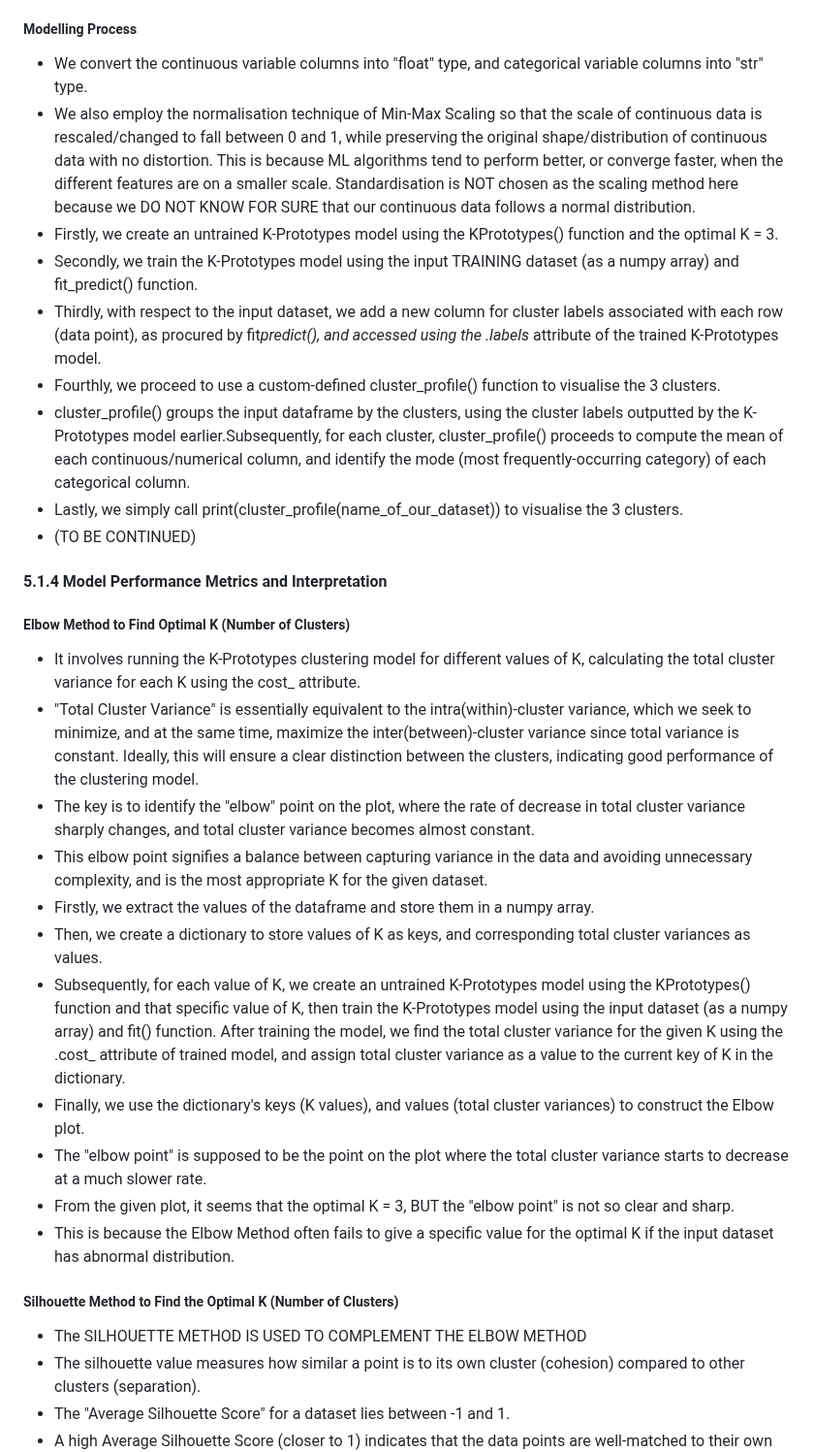
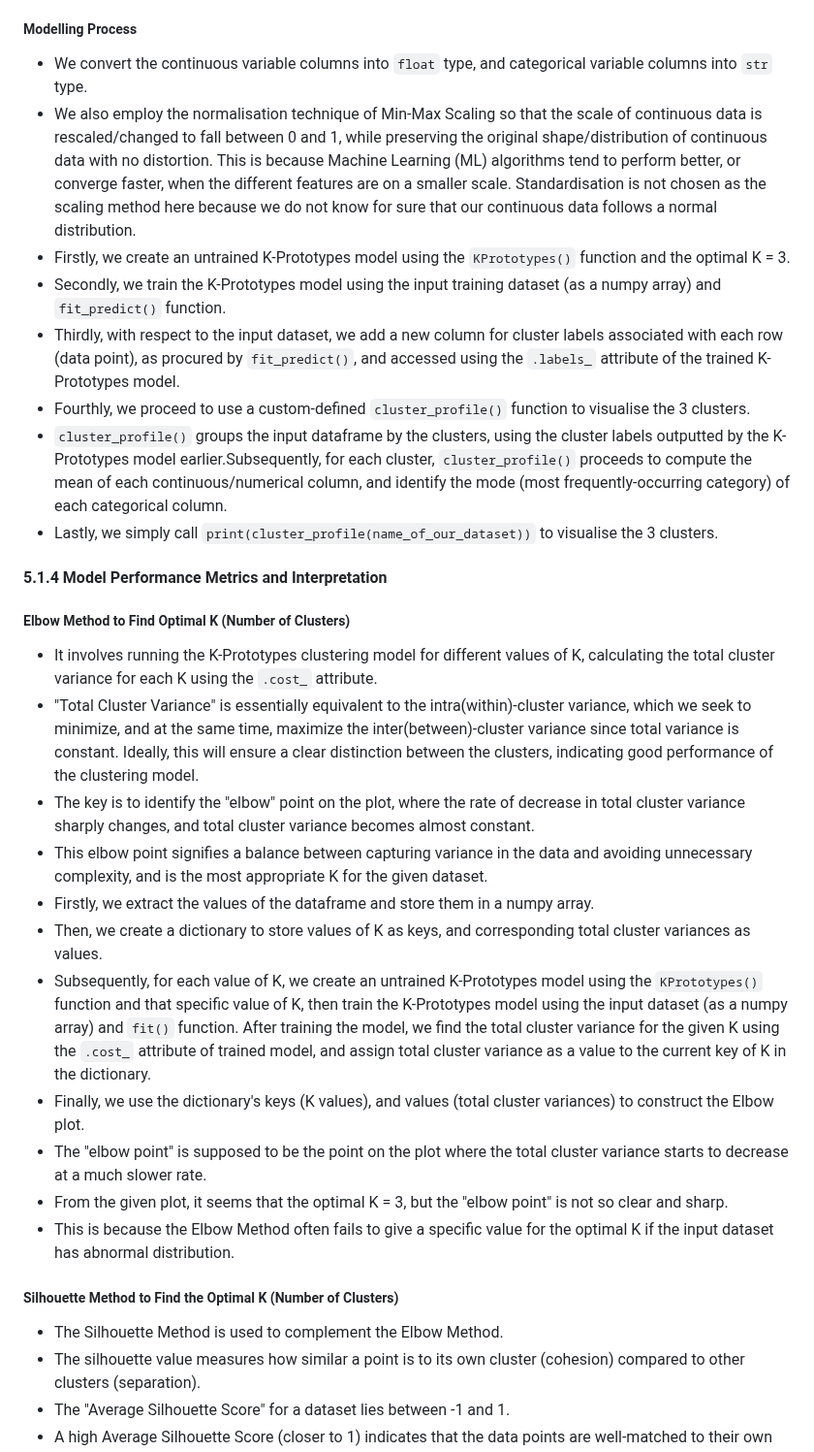
Before and after one commit to chiabingxuan/DSA3101-Group-Project, a Markdown page: README.md, the part around one of its changes. Shown at 97% size. Rendered like a GitHub page.

```diff
--- a/README.md
+++ b/README.md
@@ -356,35 +363,34 @@ For `other_feedback_data`:
 
 ##### Modelling Process
 
-- We convert the continuous variable columns into "float" type, and categorical variable columns into "str" type.
-- We also employ the normalisation technique of Min-Max Scaling so that the scale of continuous data is rescaled/changed to fall between 0 and 1, while preserving the original shape/distribution of continuous data with no distortion. This is because ML algorithms tend to perform better, or converge faster, when the different features are on a smaller scale. Standardisation is NOT chosen as the scaling method here because we DO NOT KNOW FOR SURE that our continuous data follows a normal distribution.
-- Firstly, we create an untrained K-Prototypes model using the KPrototypes() function and the optimal K = 3.
-- Secondly, we train the K-Prototypes model using the input TRAINING dataset (as a numpy array) and fit_predict() function.
-- Thirdly, with respect to the input dataset, we add a new column for cluster labels associated with each row (data point), as procured by fit*predict(), and accessed using the .labels* attribute of the trained K-Prototypes model.
-- Fourthly, we proceed to use a custom-defined cluster_profile() function to visualise the 3 clusters.
-- cluster_profile() groups the input dataframe by the clusters, using the cluster labels outputted by the K-Prototypes model earlier.Subsequently, for each cluster, cluster_profile() proceeds to compute the mean of each continuous/numerical column, and identify the mode (most frequently-occurring category) of each categorical column.
-- Lastly, we simply call print(cluster_profile(name_of_our_dataset)) to visualise the 3 clusters.
-- (TO BE CONTINUED)
+- We convert the continuous variable columns into `float` type, and categorical variable columns into `str` type.
+- We also employ the normalisation technique of Min-Max Scaling so that the scale of continuous data is rescaled/changed to fall between 0 and 1, while preserving the original shape/distribution of continuous data with no distortion. This is because Machine Learning (ML) algorithms tend to perform better, or converge faster, when the different features are on a smaller scale. Standardisation is not chosen as the scaling method here because we do not know for sure that our continuous data follows a normal distribution.
+- Firstly, we create an untrained K-Prototypes model using the `KPrototypes()` function and the optimal K = 3.
+- Secondly, we train the K-Prototypes model using the input training dataset (as a numpy array) and `fit_predict()` function.
+- Thirdly, with respect to the input dataset, we add a new column for cluster labels associated with each row (data point), as procured by `fit_predict()`, and accessed using the `.labels_` attribute of the trained K-Prototypes model.
+- Fourthly, we proceed to use a custom-defined `cluster_profile()` function to visualise the 3 clusters.
+- `cluster_profile()` groups the input dataframe by the clusters, using the cluster labels outputted by the K-Prototypes model earlier.Subsequently, for each cluster, `cluster_profile()` proceeds to compute the mean of each continuous/numerical column, and identify the mode (most frequently-occurring category) of each categorical column.
+- Lastly, we simply call `print(cluster_profile(name_of_our_dataset))` to visualise the 3 clusters.
 
 #### 5.1.4 Model Performance Metrics and Interpretation
 
 ##### Elbow Method to Find Optimal K (Number of Clusters)
 
-- It involves running the K-Prototypes clustering model for different values of K, calculating the total cluster variance for each K using the cost\_ attribute.
+- It involves running the K-Prototypes clustering model for different values of K, calculating the total cluster variance for each K using the `.cost_` attribute.
 - "Total Cluster Variance" is essentially equivalent to the intra(within)-cluster variance, which we seek to minimize, and at the same time, maximize the inter(between)-cluster variance since total variance is constant. Ideally, this will ensure a clear distinction between the clusters, indicating good performance of the clustering model.
 - The key is to identify the "elbow" point on the plot, where the rate of decrease in total cluster variance sharply changes, and total cluster variance becomes almost constant.
 - This elbow point signifies a balance between capturing variance in the data and avoiding unnecessary complexity, and is the most appropriate K for the given dataset.
 - Firstly, we extract the values of the dataframe and store them in a numpy array.
 - Then, we create a dictionary to store values of K as keys, and corresponding total cluster variances as values.
-- Subsequently, for each value of K, we create an untrained K-Prototypes model using the KPrototypes() function and that specific value of K, then train the K-Prototypes model using the input dataset (as a numpy array) and fit() function. After training the model, we find the total cluster variance for the given K using the .cost\_ attribute of trained model, and assign total cluster variance as a value to the current key of K in the dictionary.
+- Subsequently, for each value of K, we create an untrained K-Prototypes model using the `KPrototypes()` function and that specific value of K, then train the K-Prototypes model using the input dataset (as a numpy array) and `fit()` function. After training the model, we find the total cluster variance for the given K using the `.cost_` attribute of trained model, and assign total cluster variance as a value to the current key of K in the dictionary.
 - Finally, we use the dictionary's keys (K values), and values (total cluster variances) to construct the Elbow plot.
 - The "elbow point" is supposed to be the point on the plot where the total cluster variance starts to decrease at a much slower rate.
-- From the given plot, it seems that the optimal K = 3, BUT the "elbow point" is not so clear and sharp.
+- From the given plot, it seems that the optimal K = 3, but the "elbow point" is not so clear and sharp.
 - This is because the Elbow Method often fails to give a specific value for the optimal K if the input dataset has abnormal distribution.
 
 ##### Silhouette Method to Find the Optimal K (Number of Clusters)
 
-- The SILHOUETTE METHOD IS USED TO COMPLEMENT THE ELBOW METHOD
+- The Silhouette Method is used to complement the Elbow Method.
 - The silhouette value measures how similar a point is to its own cluster (cohesion) compared to other clusters (separation).
 - The "Average Silhouette Score" for a dataset lies between -1 and 1.
 - A high Average Silhouette Score (closer to 1) indicates that the data points are well-matched to their own clusters and poorly matched to neighboring clusters.
```
Also changed, not shown: other parts of README.md (+24 -17 lines).
